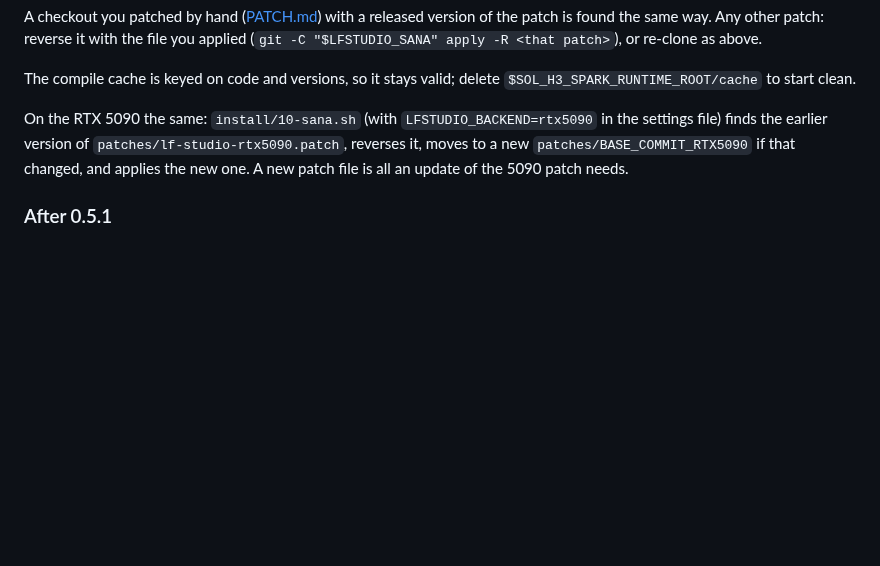
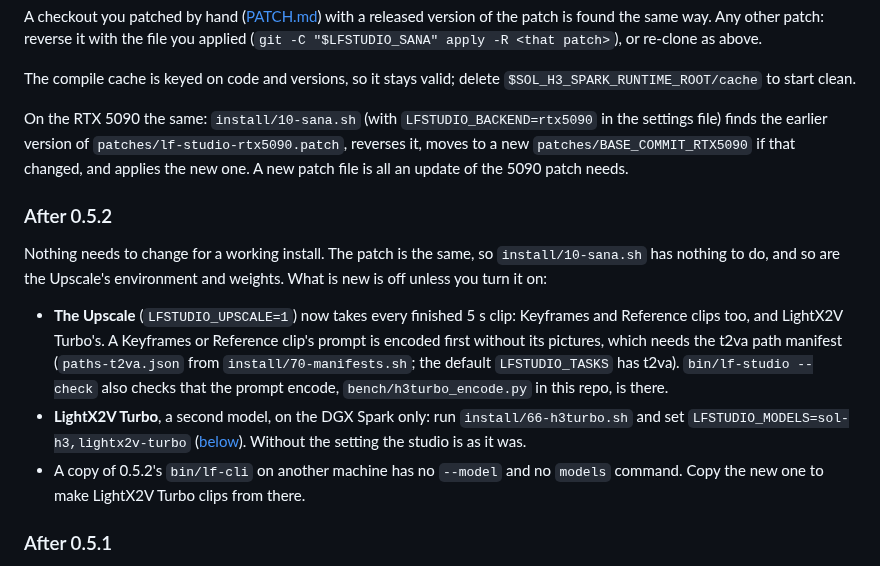
Before and after one commit to slogonomo/lf-studio, a Markdown page: docs/INSTALL.md, the part around the change. GitHub-like rendering; blank space fills up the shorter version.

Commit message:
Docs: the upgrade note after 0.5.2
INSTALL.md's Updating section had notes up to 0.5.1. The new one says
that nothing is required (the patch, the Upscale's environment and its
weights are unchanged), what the Upscale now takes and needs, how to
turn on LightX2V Turbo, and that an older lf-cli has no --model.

```diff
--- a/docs/INSTALL.md
+++ b/docs/INSTALL.md
@@ -404,6 +404,21 @@ On the RTX 5090 the same: `install/10-sana.sh` (with `LFSTUDIO_BACKEND=rtx5090`
 version of `patches/lf-studio-rtx5090.patch`, reverses it, moves to a new `patches/BASE_COMMIT_RTX5090` if that
 changed, and applies the new one. A new patch file is all an update of the 5090 patch needs.
 
+### After 0.5.2
+
+Nothing needs to change for a working install. The patch is the same, so `install/10-sana.sh` has nothing to do, and
+so are the Upscale's environment and weights. What is new is off unless you turn it on:
+
+- **The Upscale** (`LFSTUDIO_UPSCALE=1`) now takes every finished 5 s clip: Keyframes and Reference clips too, and
+  LightX2V Turbo's. A Keyframes or Reference clip's prompt is encoded first without its pictures, which needs the t2va
+  path manifest (`paths-t2va.json` from `install/70-manifests.sh`; the default `LFSTUDIO_TASKS` has t2va).
+  `bin/lf-studio --check` also checks that the prompt encode, `bench/h3turbo_encode.py` in this repo, is there.
+- **LightX2V Turbo**, a second model, on the DGX Spark only: run `install/66-h3turbo.sh` and set
+  `LFSTUDIO_MODELS=sol-h3,lightx2v-turbo` ([below](#experimental-lightx2v-turbo)). Without the setting the studio is as
+  it was.
+- A copy of 0.5.2's `bin/lf-cli` on another machine has no `--model` and no `models` command. Copy the new one to make
+  LightX2V Turbo clips from there.
+
 ### After 0.5.1
 
 The patch changed on both backends, so run `install/10-sana.sh` after the pull. Until then the studio refuses to start
```
